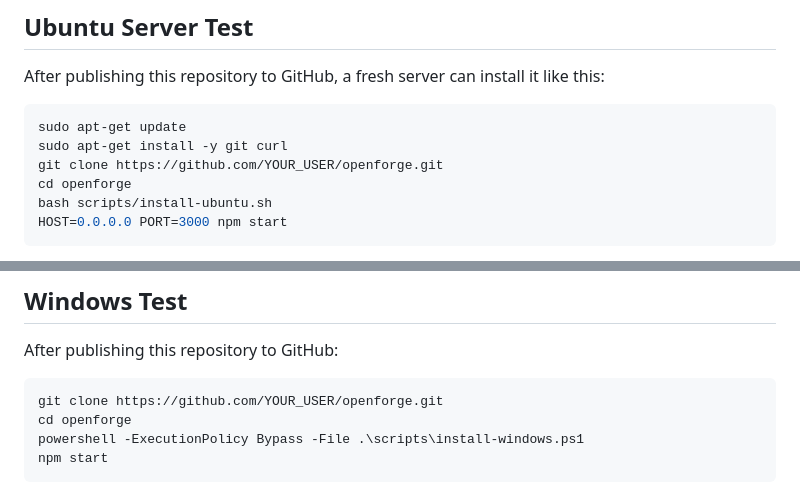
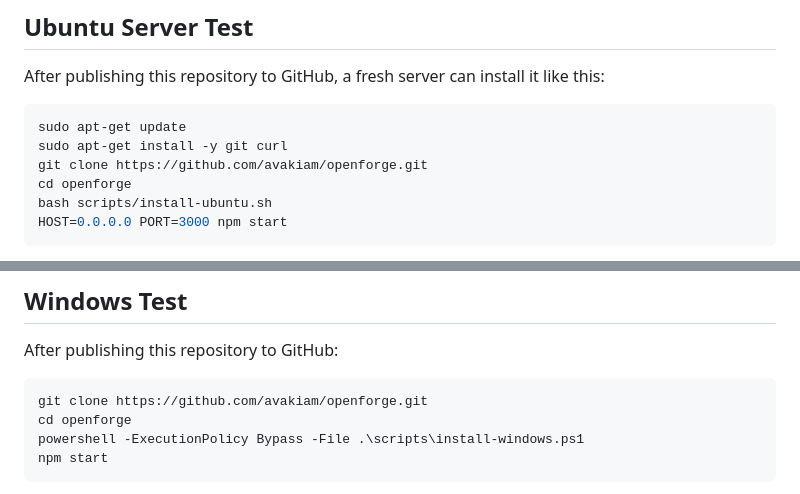
Before and after one commit to avakiam/openforge, a Markdown page: README.md, 2 parts joined by grey strips. GitHub-like rendering.

````diff
--- a/README.md
+++ b/README.md
@@ -30,7 +30,7 @@ After publishing this repository to GitHub, a fresh server can install it like t
 ```bash
 sudo apt-get update
 sudo apt-get install -y git curl
-git clone https://github.com/YOUR_USER/openforge.git
+git clone https://github.com/avakiam/openforge.git
 cd openforge
 bash scripts/install-ubuntu.sh
 HOST=0.0.0.0 PORT=3000 npm start
@@ -71,7 +71,7 @@ Open `http://SERVER_IP:3000`, create the first admin account, and create termina
 After publishing this repository to GitHub:
 
 ```powershell
-git clone https://github.com/YOUR_USER/openforge.git
+git clone https://github.com/avakiam/openforge.git
 cd openforge
 powershell -ExecutionPolicy Bypass -File .\scripts\install-windows.ps1
 npm start
````
